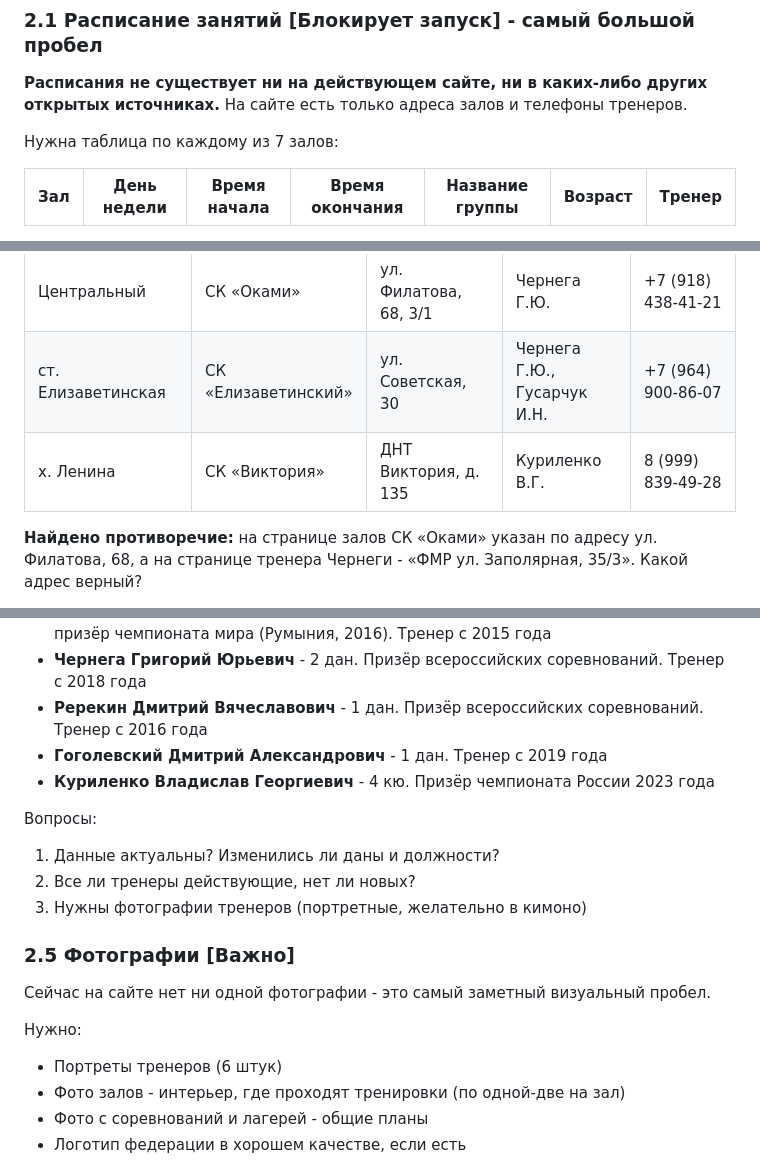
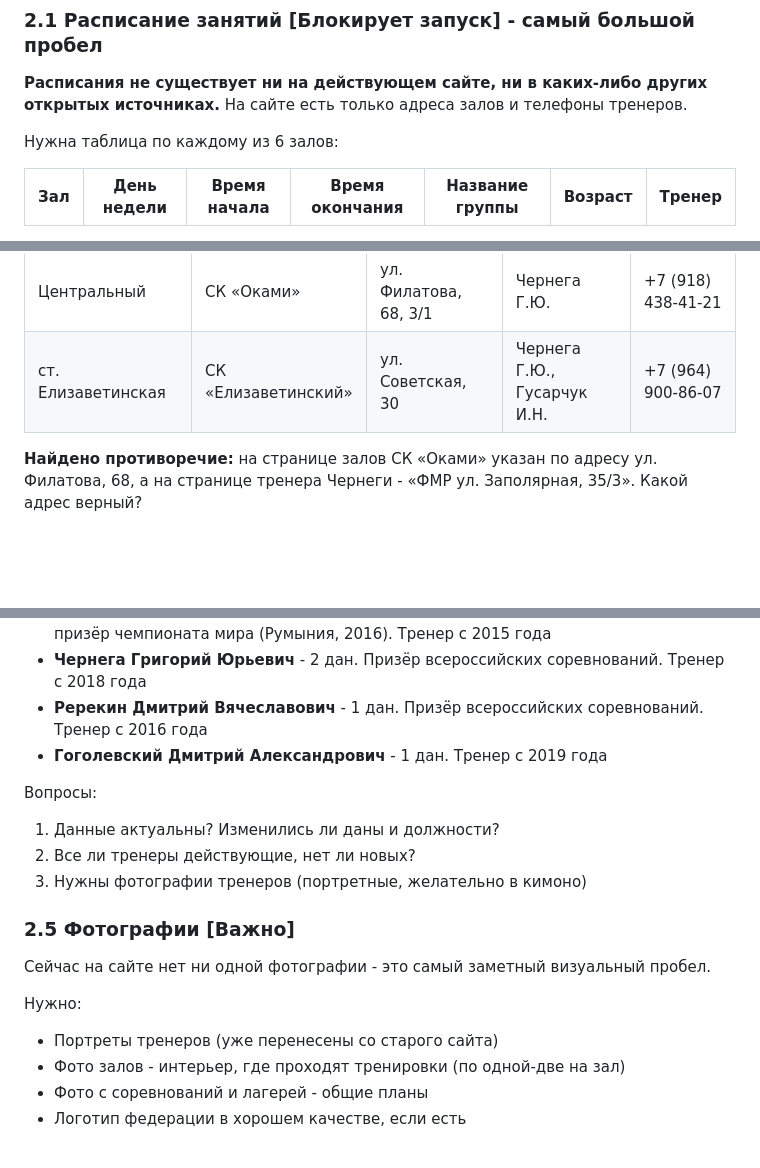
Before and after one commit to niks-xz/ashihara, a Markdown page: docs/customer-requests.md, 3 parts joined by grey strips. Rendered like a GitHub page; blank space fills up the shorter version.

Commit message:
Record the confirmed removal of Kurilenko
The president explicitly confirmed removing the coach along with his
club. Backlog entry updated; customer documents no longer list the
Viktoriya gym or the coach.

```diff
--- a/docs/customer-requests.md
+++ b/docs/customer-requests.md
@@ -101,7 +101,7 @@
 
 **Расписания не существует ни на действующем сайте, ни в каких-либо других открытых источниках.** На сайте есть только адреса залов и телефоны тренеров.
 
-Нужна таблица по каждому из 7 залов:
+Нужна таблица по каждому из 6 залов:
 
 | Зал | День недели | Время начала | Время окончания | Название группы | Возраст | Тренер |
 |---|---|---|---|---|---|---|
@@ -128,7 +128,6 @@
 | Фестивальный | СК «Алмаз» | ул. Симиренко, 37/1 | Шихов А.В. | +7 (918) 448-35-58 |
 | Центральный | СК «Оками» | ул. Филатова, 68, 3/1 | Чернега Г.Ю. | +7 (918) 438-41-21 |
 | ст. Елизаветинская | СК «Елизаветинский» | ул. Советская, 30 | Чернега Г.Ю., Гусарчук И.Н. | +7 (964) 900-86-07 |
-| х. Ленина | СК «Виктория» | ДНТ Виктория, д. 135 | Куриленко В.Г. | 8 (999) 839-49-28 |
 
 **Найдено противоречие:** на странице залов СК «Оками» указан по адресу ул. Филатова, 68, а на странице тренера Чернеги - «ФМР ул. Заполярная, 35/3». Какой адрес верный?
 
@@ -143,7 +142,6 @@
 - **Чернега Григорий Юрьевич** - 2 дан. Призёр всероссийских соревнований. Тренер с 2018 года
 - **Ререкин Дмитрий Вячеславович** - 1 дан. Призёр всероссийских соревнований. Тренер с 2016 года
 - **Гоголевский Дмитрий Александрович** - 1 дан. Тренер с 2019 года
-- **Куриленко Владислав Георгиевич** - 4 кю. Призёр чемпионата России 2023 года
 
 Вопросы:
 
@@ -157,7 +155,7 @@
 
 Нужно:
 
-- Портреты тренеров (6 штук)
+- Портреты тренеров (уже перенесены со старого сайта)
 - Фото залов - интерьер, где проходят тренировки (по одной-две на зал)
 - Фото с соревнований и лагерей - общие планы
 - Логотип федерации в хорошем качестве, если есть
```
Also changed, not shown: docs/backlog.md (+1 -1 lines).
